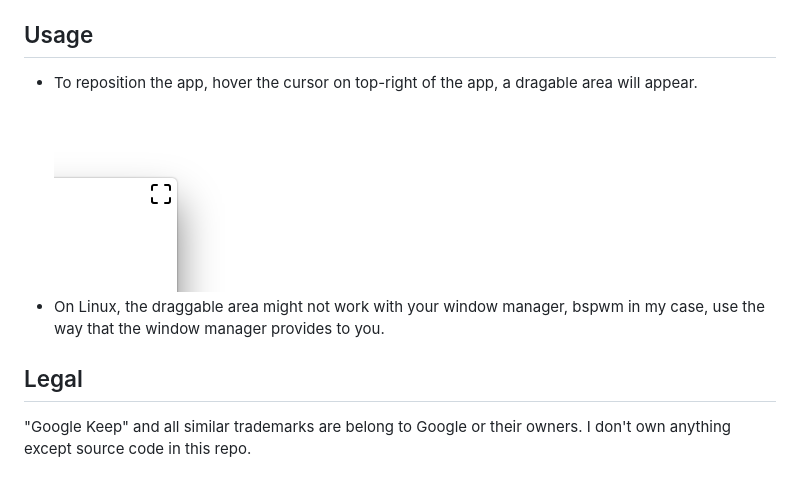
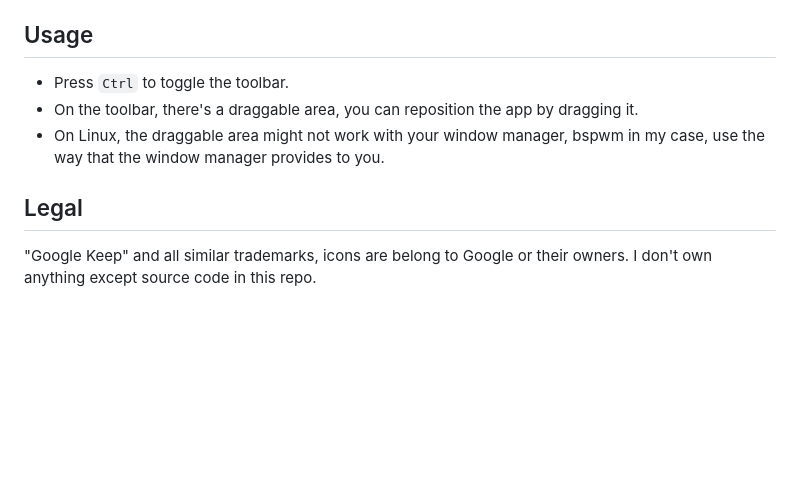
Before and after one commit to thenewvu/google-keep, a Markdown page: README.md, the part around one of its changes. Rendered like a GitHub page; blank space fills up the shorter version.

Commit message:
Refactor
* Restyle toolbar
* Add tool to toggle the appbar
* Press Ctrl to toggle the toolbar instead of hovering

```diff
--- a/README.md
+++ b/README.md
@@ -31,10 +13,10 @@ It hides all unnecessary parts of Google Keep that personally I don't need them
 
 ## Usage
 
-* To reposition the app, hover the cursor on top-right of the app, a dragable area will appear.
-  ![dragable](/draggable.png?raw=true)
+* Press `Ctrl` to toggle the toolbar.
+* On the toolbar, there's a draggable area, you can reposition the app by dragging it.
 * On Linux, the draggable area might not work with your window manager, bspwm in my case, use the way that the window manager provides to you.
 
 ## Legal
 
-"Google Keep" and all similar trademarks are belong to Google or their owners. I don't own anything except source code in this repo.
+"Google Keep" and all similar trademarks, icons are belong to Google or their owners. I don't own anything except source code in this repo.
```
Also changed, not shown: other parts of README.md (+3 -21 lines), screenshot-linux.png (deleted), screenshot-osx.png (deleted), screenshot.png (added), 4 other files.
